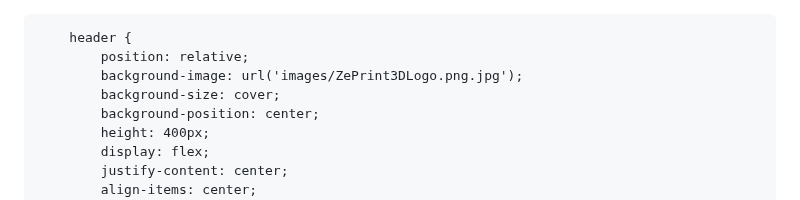
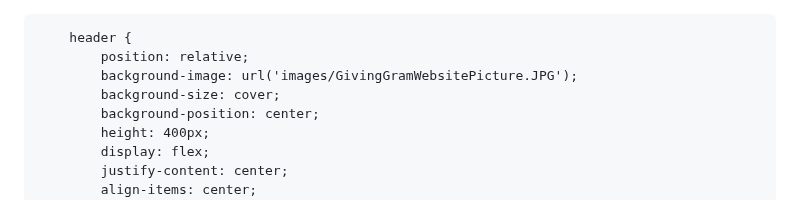
Before and after one commit to Zword1/Zword1.github.io, a Markdown page: README.md, the part around the change. Rendered like a GitHub page.

```diff
--- a/README.md
+++ b/README.md
@@ -27,7 +27,7 @@
 
         header {
             position: relative;
-            background-image: url('images/ZePrint3DLogo.png.jpg');
+            background-image: url('images/GivingGramWebsitePicture.JPG');
             background-size: cover;
             background-position: center;
             height: 400px;
```
